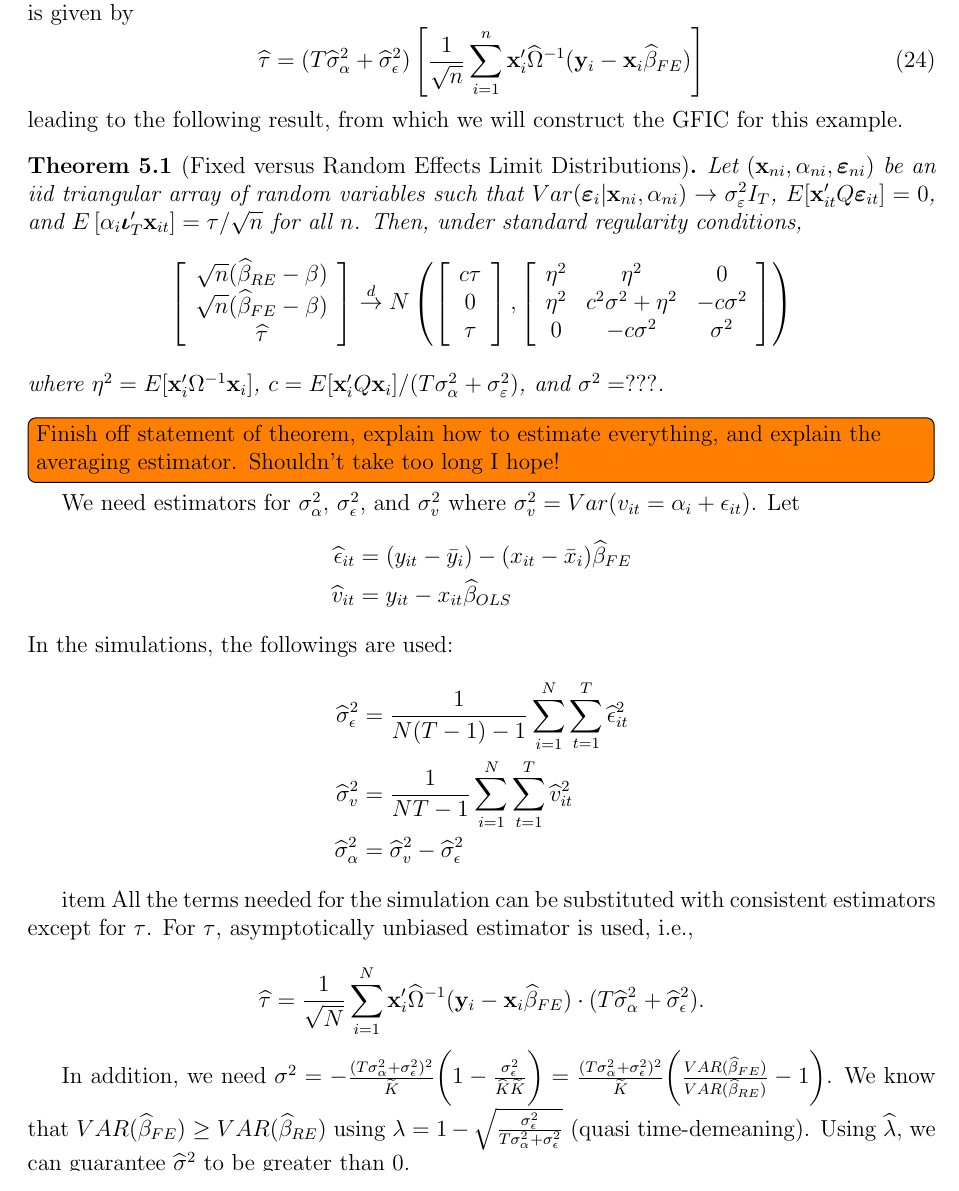
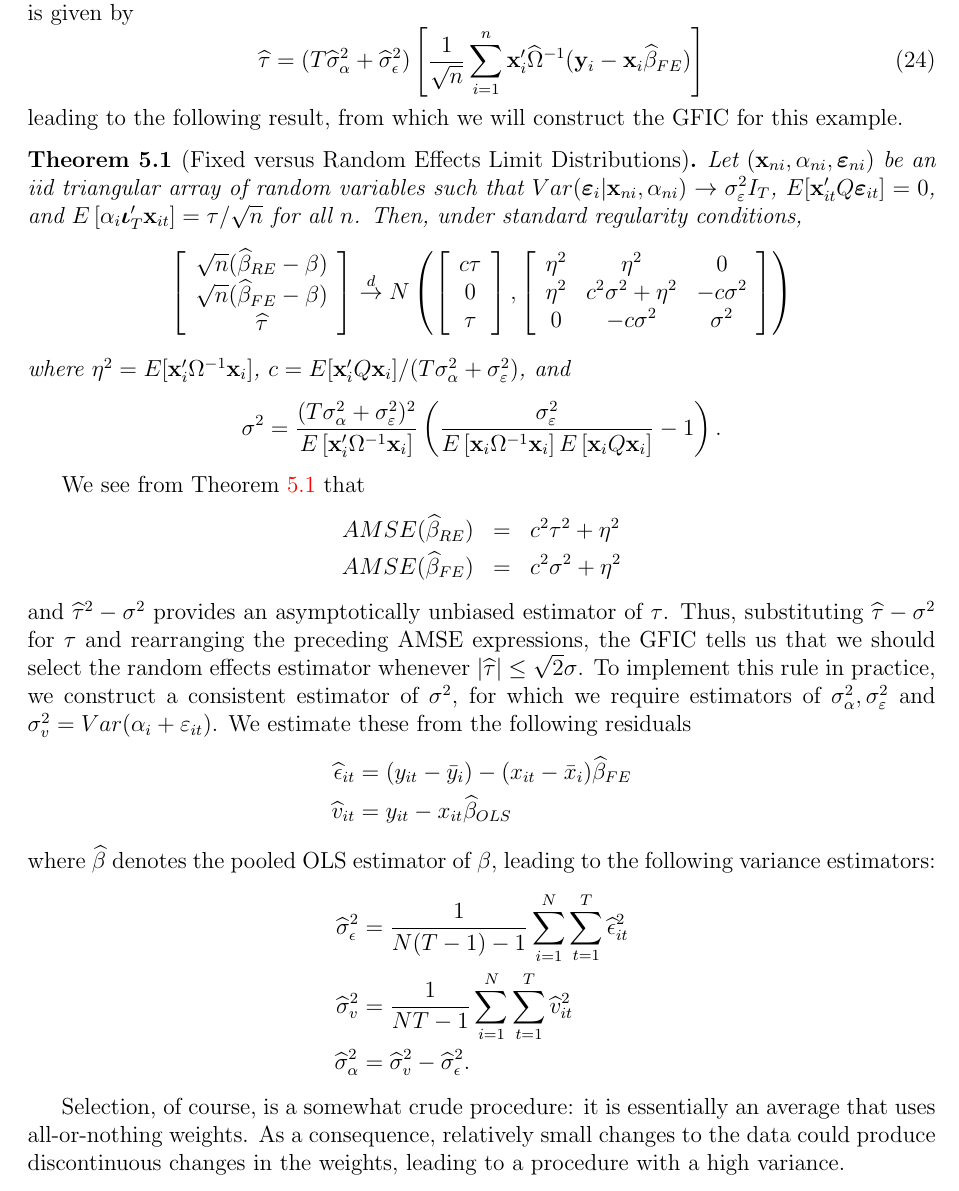
Before and after one commit to fditraglia/gfic, a LaTeX paper (main.tex, which reads REvsFE.tex): part of page 13 of 32, cut so that both start at the same text. Compiled offline with pdfLaTeX.

Commit message:
more work on RE vs FE example

```diff
--- a/REvsFE.tex
+++ b/REvsFE.tex
@@ -52,6 +52,7 @@ An asymptotically unbiased estimator of $\tau$ for this example is given by
 \end{equation}
 leading to the following result, from which we will construct the GFIC for this example.
 \begin{thm}[Fixed versus Random Effects Limit Distributions]
+\label{thm:REvsFE}
   Let $\left( \mathbf{x}_{ni}, \alpha_{ni}, \boldsymbol{\varepsilon}_{ni} \right)$ be an iid triangular array of random variables such that $Var(\boldsymbol{\varepsilon}_i|\mathbf{x}_{ni},\alpha_{ni})\rightarrow \sigma_{\varepsilon}^2 I_T$, $E[\mathbf{x}_{it}'Q\boldsymbol{\varepsilon}_{it}]=0$, and $E\left[ \alpha_i \boldsymbol{\iota}_T'\mathbf{x}_{it} \right]=\tau/\sqrt{n}$ for all $n$.
   Then, under standard regularity conditions,
 \[
@@ -71,27 +72,28 @@ c\tau \\
 0 & -c\sigma^2 & \sigma^2
 \end{array}\right] \right)
 \]
-where $\eta^2 = E[\mathbf{x}_i'\Omega^{-1}\mathbf{x}_i]$, $c = E[\mathbf{x}_i' Q \mathbf{x}_i]/(T\sigma_\alpha^2 + \sigma_\varepsilon^2)$, and $\sigma^2 = ???$.
+where $\eta^2 = E[\mathbf{x}_i'\Omega^{-1}\mathbf{x}_i]$, $c = E[\mathbf{x}_i' Q \mathbf{x}_i]/(T\sigma_\alpha^2 + \sigma_\varepsilon^2)$, and
+\[\sigma^2 = \frac{(T\sigma_{\alpha}^2 + \sigma_{\varepsilon}^2)^2}{E\left[ \mathbf{x}_i'\Omega^{-1}\mathbf{x}_i \right]}\left( \frac{\sigma_{\varepsilon}^2}{E\left[ \mathbf{x}_i \Omega^{-1} \mathbf{x}_i \right]E\left[ \mathbf{x}_i Q \mathbf{x}_i \right]} - 1 \right). \]
 \end{thm}
-
-\todo[inline]{Finish off statement of theorem, explain how to estimate everything, and explain the averaging estimator. Shouldn't take too long I hope!}
-
-We need estimators for $\sigma_\alpha^2$, $\sigma_\epsilon^2$, and $\sigma_v^2$ where $\sigma_v^2 = Var(v_{it} = \alpha_i + \epsilon_{it})$. Let
+We see from Theorem \ref{thm:REvsFE} that
+\begin{eqnarray*}
+  AMSE(\widehat{\beta}_{RE}) &=& c^2 \tau^2 + \eta^2 \\
+  AMSE(\widehat{\beta}_{FE}) &=& c^2\sigma^2 + \eta^2
+\end{eqnarray*}
+and $\widehat{\tau}^2 - \sigma^2$ provides an asymptotically unbiased estimator of $\tau$.
+Thus, substituting $\widehat{\tau} - \sigma^2$ for $\tau$ and rearranging the preceding AMSE expressions, the GFIC tells us that we should select the random effects estimator whenever $|\widehat{\tau}|\leq \sqrt{2} \sigma$.
+To implement this rule in practice, we construct a consistent estimator of $\sigma^2$, for which we require estimators of $\sigma_{\alpha}^2, \sigma_{\varepsilon}^2$ and $\sigma_{v}^2 = Var(\alpha_i + \varepsilon_{it})$.
+We estimate these from the following residuals
 \begin{align*}
 \widehat{\epsilon}_{it}& = (y_{it} -\bar{y}_i) - (x_{it} - \bar{x}_i) \widehat{\beta}_{FE}\\
 \widehat{v}_{it} &= y_{it} - x_{it} \widehat{\beta}_{OLS}
 \end{align*}
-In the simulations, the followings are used:
+where $\widehat{\beta}$ denotes the pooled OLS estimator of $\beta$, leading to the following variance estimators:
 \begin{align*}
 \widehat{\sigma}_\epsilon^2 &= \frac{1}{N(T-1)-1} \sum_{i=1}^N \sum_{t=1}^T \widehat{\epsilon}_{it}^2\\
 \widehat{\sigma}_v^2 &= \frac{1}{NT-1} \sum_{i=1}^N \sum_{t=1}^T \widehat{v}_{it}^2\\
-\widehat{\sigma}_\alpha^2 &= \widehat{\sigma}_v^2 - \widehat{\sigma}_\epsilon^2
+\widehat{\sigma}_\alpha^2 &= \widehat{\sigma}_v^2 - \widehat{\sigma}_\epsilon^2.
 \end{align*}
 
-item All the terms needed for the simulation can be substituted with consistent estimators except for $\tau$. For $\tau$, asymptotically unbiased estimator is used, i.e.,
-
-\[
-\widehat{\tau} = \frac{1}{\sqrt{N}} \sum_{i=1}^N \mathbf{x}_i' \widehat{\Omega}^{-1} (\mathbf{y}_i - \mathbf{x}_i\widehat{\beta}_{FE}) \cdot (T\widehat{\sigma}_\alpha^2+\widehat{\sigma}_\epsilon^2).\\
-\]
-
-In addition, we need $\sigma^2 = -\frac{(T\sigma_\alpha^2 + \sigma_\epsilon^2)^2}{\widetilde{K}} \bigg(1-\frac{\sigma_\epsilon^2}{\widehat{K}\widetilde{K}}\bigg) = \frac{(T\sigma_\alpha^2 + \sigma_\epsilon^2)^2}{\widetilde{K}} \bigg(\frac{VAR(\widehat{\beta}_{FE})}{VAR(\widehat{\beta}_{RE})}-1\bigg)$. We know that $VAR(\widehat{\beta}_{FE}) \geq VAR(\widehat{\beta}_{RE})$ using $\lambda = 1-\sqrt{\frac{\sigma_\epsilon^2}{T\sigma_\alpha^2+\sigma_\epsilon^2}}$ (quasi time-demeaning). Using $\widehat{\lambda},$ we can guarantee $\widehat{\sigma}^2$ to be greater than 0.
+Selection, of course, is a somewhat crude procedure: it is essentially an average that uses all-or-nothing weights.
+As a consequence, relatively small changes to the data could produce discontinuous changes in the weights, leading to a procedure with a high variance.
```
